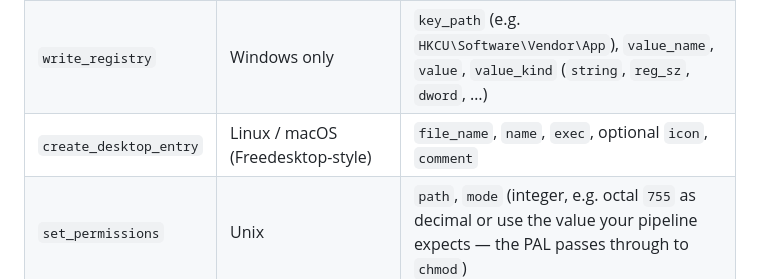
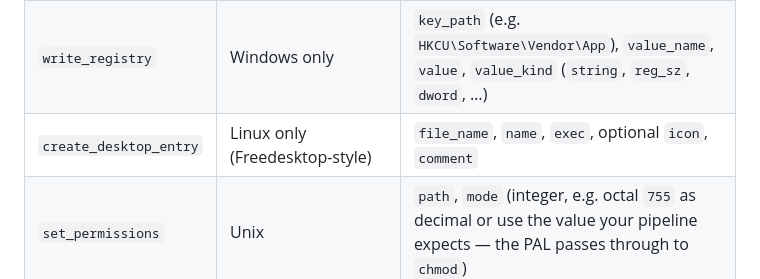
Before and after one commit to bolorundurowb/PolyInstall, a Markdown page: README.md, the part around the change. Drawn GitHub-style.

Commit message:
docs: clarify platform support for `create_desktop_entry` in README

```diff
--- a/README.md
+++ b/README.md
@@ -468,7 +468,7 @@ String parameter values are passed through [path placeholder](#path-placeholders
 |----------|----------|----------------------|
 | `create_shortcut` | Windows: `.lnk` via PowerShell; Linux/macOS: symlink or shell wrapper | `target_path`, `name`, `location` (`start_menu` or `desktop`), optional `subfolder`, optional `description`, `icon_path` |
 | `write_registry` | Windows only | `key_path` (e.g. `HKCU\Software\Vendor\App`), `value_name`, `value`, `value_kind` (`string`, `reg_sz`, `dword`, …) |
-| `create_desktop_entry` | Linux / macOS (Freedesktop-style) | `file_name`, `name`, `exec`, optional `icon`, `comment` |
+| `create_desktop_entry` | Linux only (Freedesktop-style) | `file_name`, `name`, `exec`, optional `icon`, `comment` |
 | `set_permissions` | Unix | `path`, `mode` (integer, e.g. octal `755` as decimal or use the value your pipeline expects — the PAL passes through to `chmod`) |
 | `file_association` | All platforms | `extension`, `description`, optional `prog_id`, optional `icon`, `command`, optional `mime_type` (Linux), optional `bundle_path` (macOS, required) |
 
```
